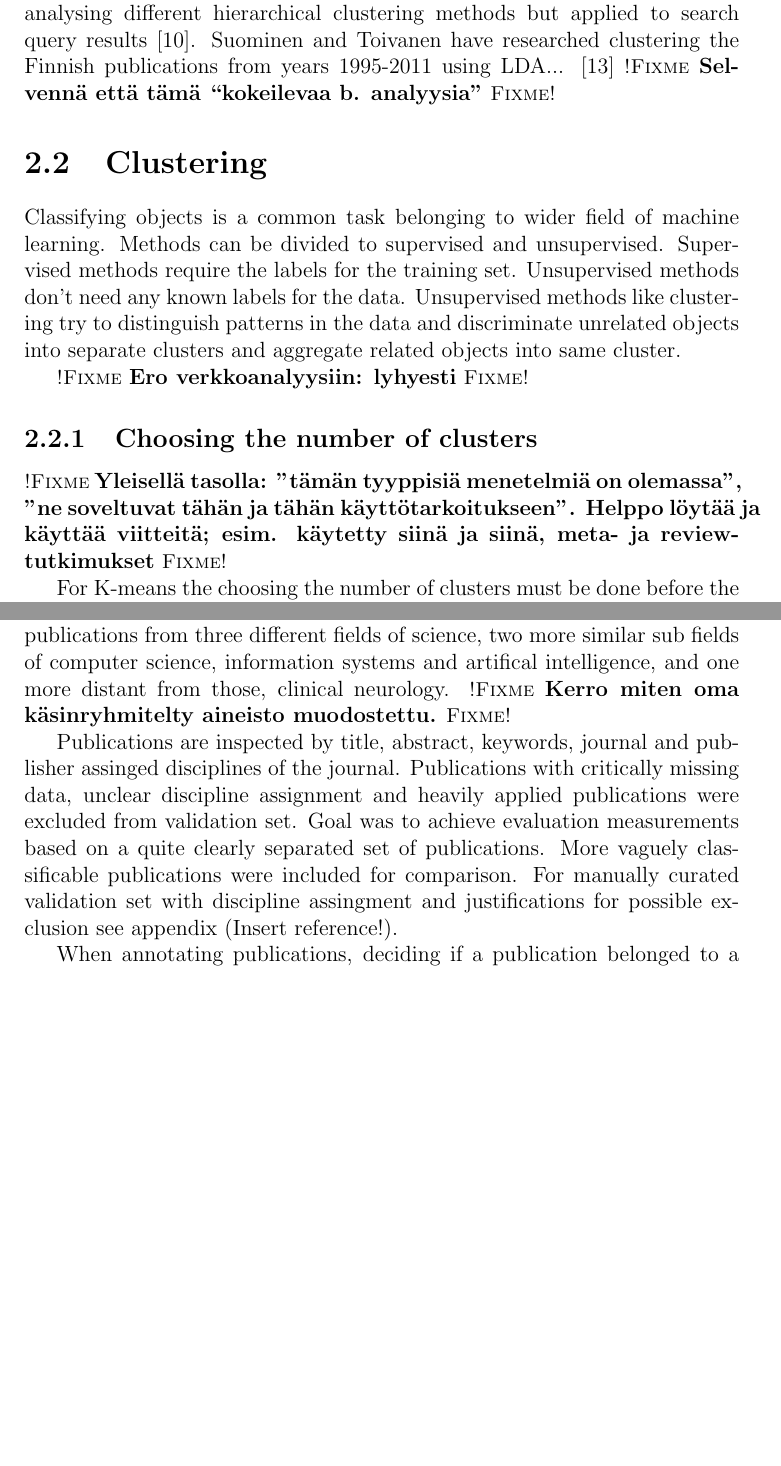
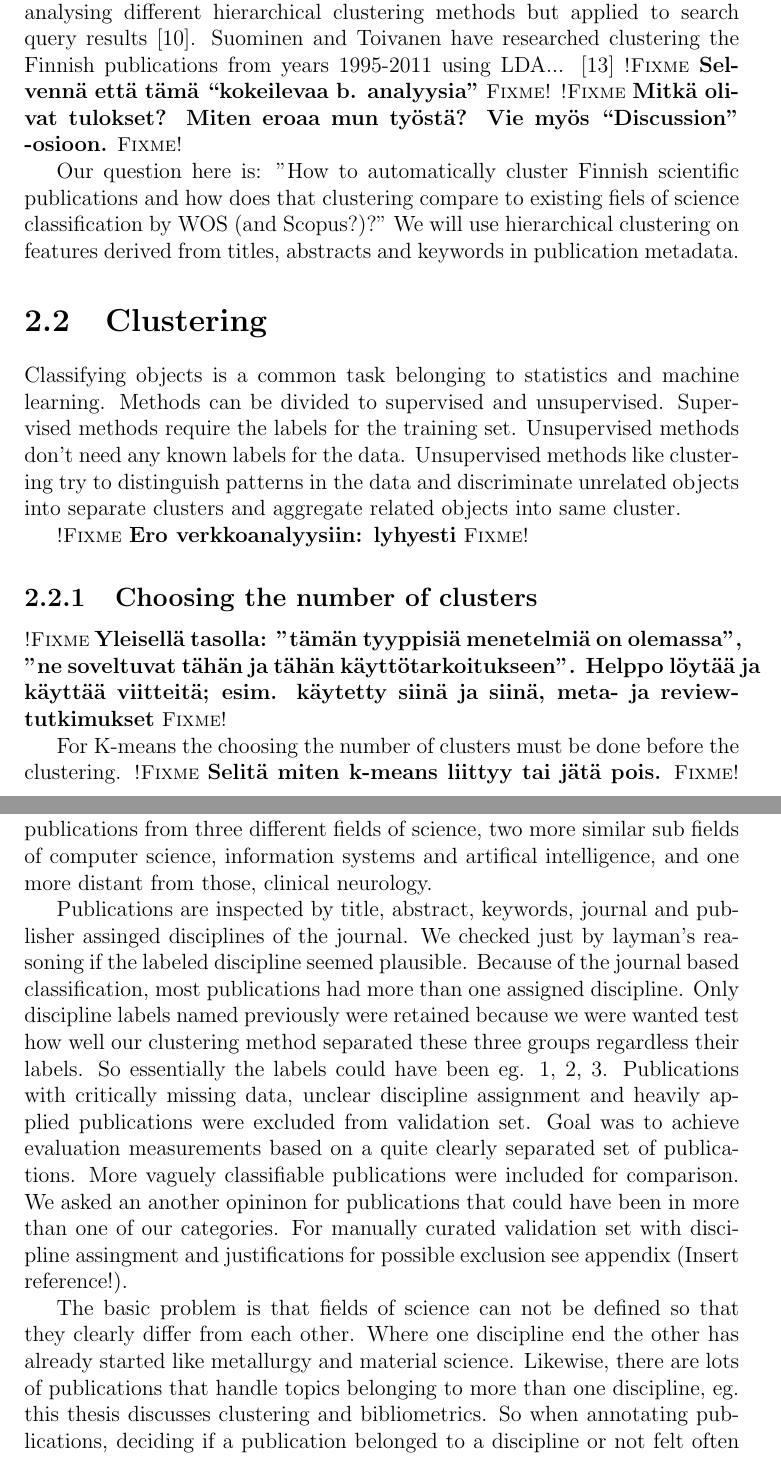
Before and after one commit to juholehtonen/clustering, a LaTeX thesis (doc/thesis.tex, which reads doc/2background.tex): two parts of pages 13 and 14 of 28 before the commit and two parts of pages 13 and 14 of 29 after it, joined at a grey line, cut so that both start at the same text, the shorter picture padded with empty space. Compiled offline with pdfLaTeX.

Commit message:
Chapters 2 & 3 fixes and a bit more explanation.

```diff
--- a/doc/2background.tex
+++ b/doc/2background.tex
@@ -169,11 +176,18 @@ applied to search query results \cite{korenius_hierarchical_2006}.
 Suominen and Toivanen have researched clustering the Finnish
 publications from years 1995-2011 using LDA...
 \cite{suominen_map_2016} \fixme{Selvennä että tämä ``kokeilevaa
-b. analyysia''}
+b. analyysia''} \fixme{Mitkä olivat tulokset? Miten eroaa mun
+työstä? Vie myös ``Discussion'' -osioon.}
+
+Our question here is: "How to automatically cluster Finnish
+scientific publications and how does that clustering compare to
+existing fiels of science classification by WOS (and Scopus?)?" We
+ will use hierarchical clustering on features derived from titles,
+  abstracts and keywords in publication metadata.
 
 
 \section{Clustering}
-Classifying objects is a common task belonging to wider field of
+Classifying objects is a common task belonging to statistics and
 machine learning. Methods can be divided to supervised and
 unsupervised. Supervised methods require the labels for the training
 set. Unsupervised methods don't need any known labels for the data.
@@ -191,7 +205,8 @@ Helppo löytää ja käyttää viitteitä; esim. käytetty siinä ja siinä,
 meta- ja review-tutkimukset}
 
 For K-means the choosing the number of clusters must be done before
-the clustering. This is an unsolved problem. \fixme{citation}
+the clustering. \fixme{Selitä miten k-means liittyy tai jätä
+pois.} This is an unsolved problem. \fixme{citation}
 Usually the
 problem is dealt by running the algorithm with various number of
 clusters and then measuring each by some metric. \fixme{citation}
@@ -217,20 +233,35 @@ The validation
 set consists of $500$ publications from three different fields of
 science, two more similar sub fields of computer science,
 information systems and artifical intelligence, and one more
-distant from those, clinical neurology. \fixme{Kerro miten oma
-käsinryhmitelty aineisto muodostettu.}
+distant from those, clinical neurology.
 
 Publications are inspected by title, abstract, keywords, journal
-and publisher assinged disciplines of the journal. Publications
+and publisher assinged disciplines of the journal. We checked
+just by layman's reasoning if the labeled discipline seemed
+plausible. Because of the journal based
+classification, most publications had more than one
+assigned discipline. Only discipline labels named
+previously were retained because we were wanted test
+how well our clustering method separated these three
+groups regardless their labels. So essentially the
+labels could have been eg. 1, 2, 3. Publications
 with critically missing data, unclear discipline assignment and
 heavily applied publications were excluded from validation set.
 Goal was to achieve evaluation measurements based on a quite
-clearly separated set of publications. More vaguely classificable
-publications were included for comparison. For manually curated
-validation set with discipline assingment and justifications for
+clearly separated set of publications. More vaguely classifiable
+publications were included for comparison. We asked an another
+opininon for publications that could have been in more
+than one of our categories. For manually curated validation set
+with discipline assingment and justifications for
 possible exclusion see appendix (Insert reference!).
 
-When annotating publications, deciding if a publication belonged to
+The basic problem is that fields of science can not be
+defined so that they clearly differ from each other. Where one
+discipline end the other has already started like metallurgy and
+material science. Likewise, there are lots of publications that
+handle topics belonging to more than one discipline, eg. this
+thesis discusses clustering and bibliometrics. So when annotating
+publications, deciding if a publication belonged to
 a discipline or not felt often quite difficult. Often the
 separation between disciplines felt quite arbitrary. For example
 an article describing using wavelet transformation for coding noisy
```
Also changed, not shown: doc/3methods.tex (+23 -8 lines), doc/2background.tex (38 more changed lines).
